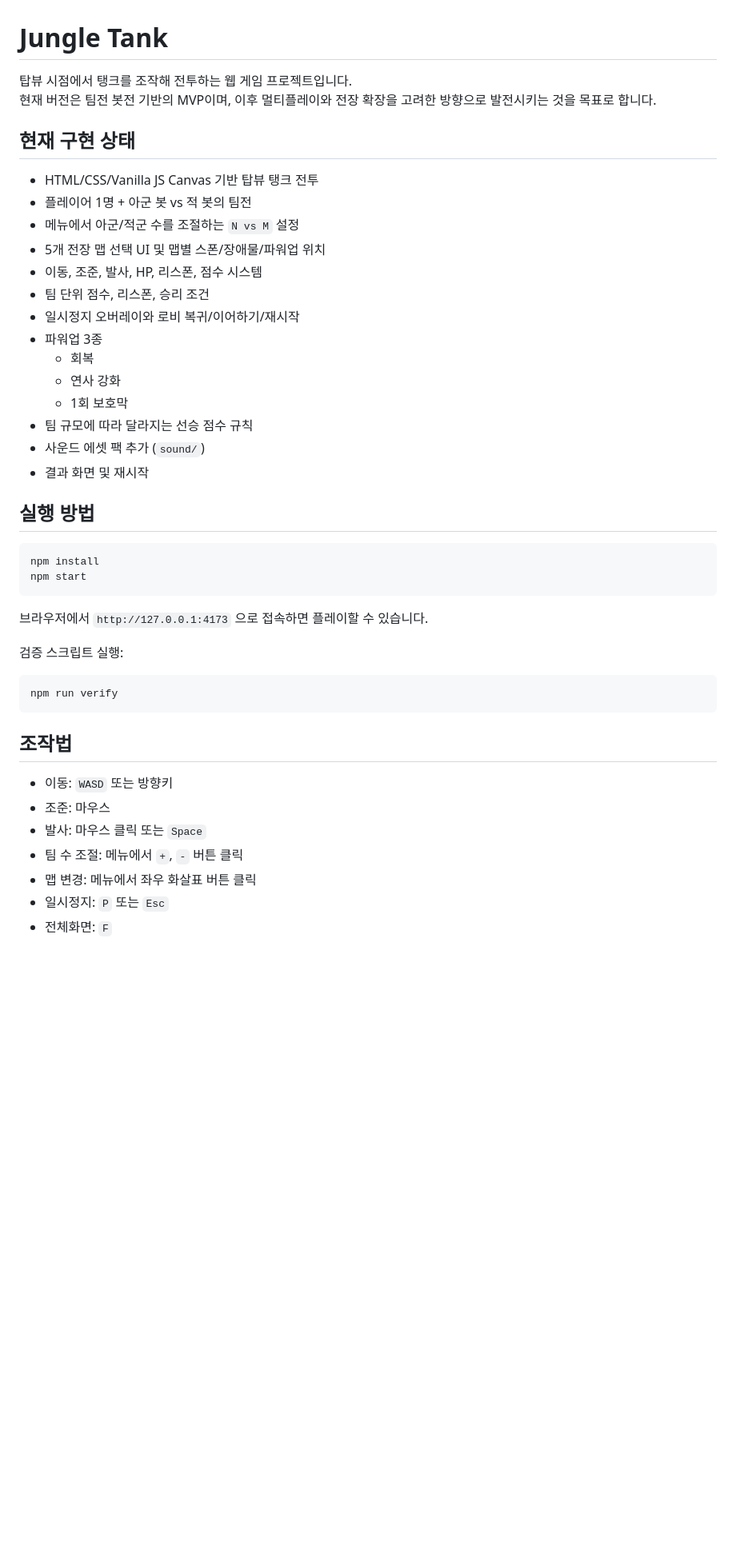
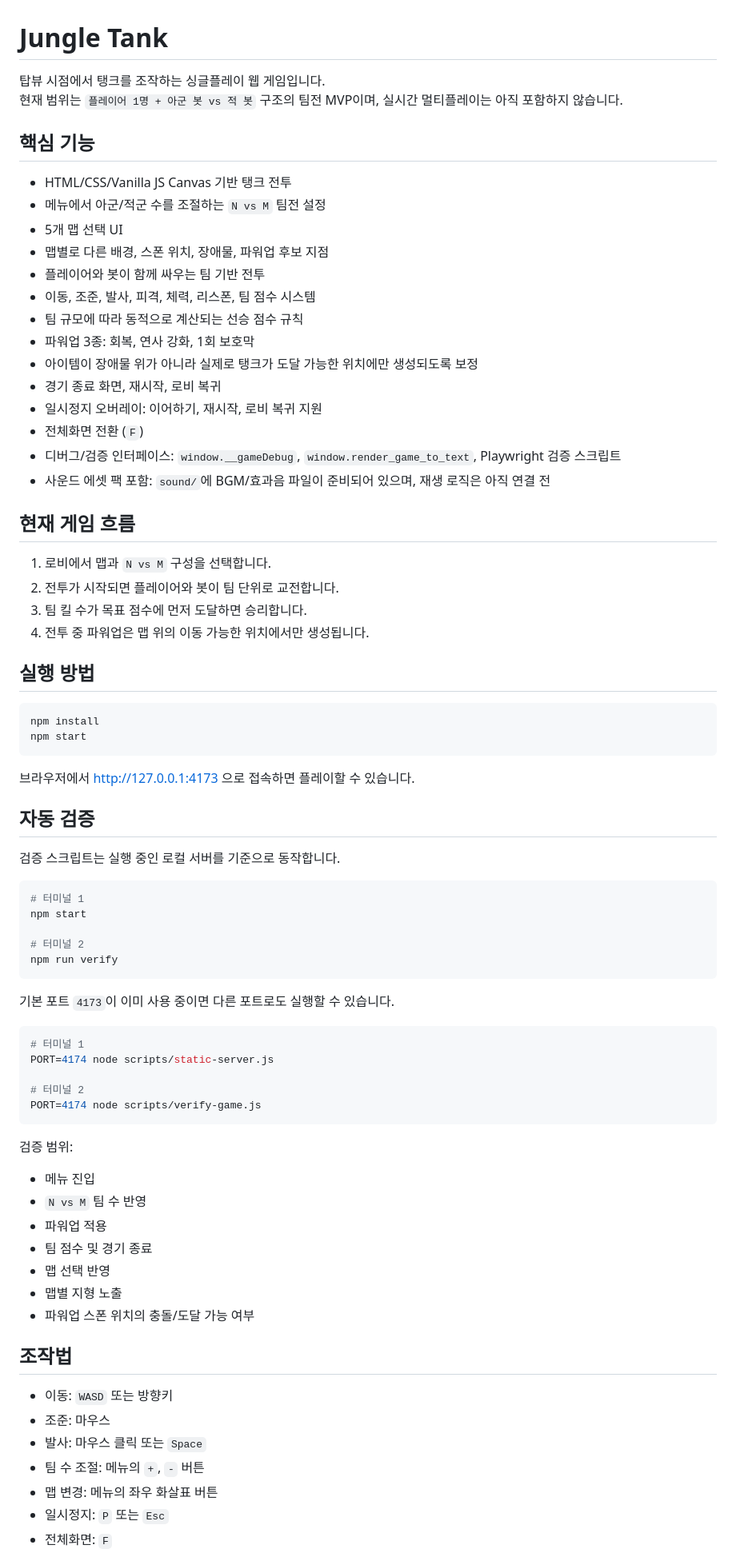
Before and after one commit to SISUinSea/Jungle_Tank, a Markdown page: README.md, the part around one of its changes. Shown at 80% size. Rendered like a GitHub page; blank space fills up the shorter version.

Commit message:
Update README to match current gameplay

````diff
--- a/README.md
+++ b/README.md
@@ -1,24 +1,31 @@
 # Jungle Tank
 
-탑뷰 시점에서 탱크를 조작해 전투하는 웹 게임 프로젝트입니다.
-현재 버전은 팀전 봇전 기반의 MVP이며, 이후 멀티플레이와 전장 확장을 고려한 방향으로 발전시키는 것을 목표로 합니다.
+탑뷰 시점에서 탱크를 조작하는 싱글플레이 웹 게임입니다.
+현재 범위는 `플레이어 1명 + 아군 봇 vs 적 봇` 구조의 팀전 MVP이며, 실시간 멀티플레이는 아직 포함하지 않습니다.
 
-## 현재 구현 상태
+## 핵심 기능
 
-- HTML/CSS/Vanilla JS Canvas 기반 탑뷰 탱크 전투
-- 플레이어 1명 + 아군 봇 vs 적 봇의 팀전
-- 메뉴에서 아군/적군 수를 조절하는 `N vs M` 설정
-- 5개 전장 맵 선택 UI 및 맵별 스폰/장애물/파워업 위치
-- 이동, 조준, 발사, HP, 리스폰, 점수 시스템
-- 팀 단위 점수, 리스폰, 승리 조건
-- 일시정지 오버레이와 로비 복귀/이어하기/재시작
-- 파워업 3종
-  - 회복
-  - 연사 강화
-  - 1회 보호막
-- 팀 규모에 따라 달라지는 선승 점수 규칙
-- 사운드 에셋 팩 추가 (`sound/`)
-- 결과 화면 및 재시작
+- HTML/CSS/Vanilla JS Canvas 기반 탱크 전투
+- 메뉴에서 아군/적군 수를 조절하는 `N vs M` 팀전 설정
+- 5개 맵 선택 UI
+- 맵별로 다른 배경, 스폰 위치, 장애물, 파워업 후보 지점
+- 플레이어와 봇이 함께 싸우는 팀 기반 전투
+- 이동, 조준, 발사, 피격, 체력, 리스폰, 팀 점수 시스템
+- 팀 규모에 따라 동적으로 계산되는 선승 점수 규칙
+- 파워업 3종: 회복, 연사 강화, 1회 보호막
+- 아이템이 장애물 위가 아니라 실제로 탱크가 도달 가능한 위치에만 생성되도록 보정
+- 경기 종료 화면, 재시작, 로비 복귀
+- 일시정지 오버레이: 이어하기, 재시작, 로비 복귀 지원
+- 전체화면 전환 (`F`)
+- 디버그/검증 인터페이스: `window.__gameDebug`, `window.render_game_to_text`, Playwright 검증 스크립트
+- 사운드 에셋 팩 포함: `sound/`에 BGM/효과음 파일이 준비되어 있으며, 재생 로직은 아직 연결 전
+
+## 현재 게임 흐름
+
+1. 로비에서 맵과 `N vs M` 구성을 선택합니다.
+2. 전투가 시작되면 플레이어와 봇이 팀 단위로 교전합니다.
+3. 팀 킬 수가 목표 점수에 먼저 도달하면 승리합니다.
+4. 전투 중 파워업은 맵 위의 이동 가능한 위치에서만 생성됩니다.
 
 ## 실행 방법
 
@@ -27,21 +34,47 @@ npm install
 npm start
 ```
 
-브라우저에서 `http://127.0.0.1:4173` 으로 접속하면 플레이할 수 있습니다.
+브라우저에서 [http://127.0.0.1:4173](http://127.0.0.1:4173) 으로 접속하면 플레이할 수 있습니다.
 
-검증 스크립트 실행:
+## 자동 검증
+
+검증 스크립트는 실행 중인 로컬 서버를 기준으로 동작합니다.
 
 ```bash
+# 터미널 1
+npm start
+
+# 터미널 2
 npm run verify
 ```
+
+기본 포트 `4173`이 이미 사용 중이면 다른 포트로도 실행할 수 있습니다.
+
+```bash
+# 터미널 1
+PORT=4174 node scripts/static-server.js
+
+# 터미널 2
+PORT=4174 node scripts/verify-game.js
+```
+
+검증 범위:
+
+- 메뉴 진입
+- `N vs M` 팀 수 반영
+- 파워업 적용
+- 팀 점수 및 경기 종료
+- 맵 선택 반영
+- 맵별 지형 노출
+- 파워업 스폰 위치의 충돌/도달 가능 여부
 
 ## 조작법
 
 - 이동: `WASD` 또는 방향키
 - 조준: 마우스
 - 발사: 마우스 클릭 또는 `Space`
-- 팀 수 조절: 메뉴에서 `+`, `-` 버튼 클릭
-- 맵 변경: 메뉴에서 좌우 화살표 버튼 클릭
+- 팀 수 조절: 메뉴의 `+`, `-` 버튼
+- 맵 변경: 메뉴의 좌우 화살표 버튼
 - 일시정지: `P` 또는 `Esc`
 - 전체화면: `F`
 
````
Also changed, not shown: other parts of README.md (+15 -36 lines).
